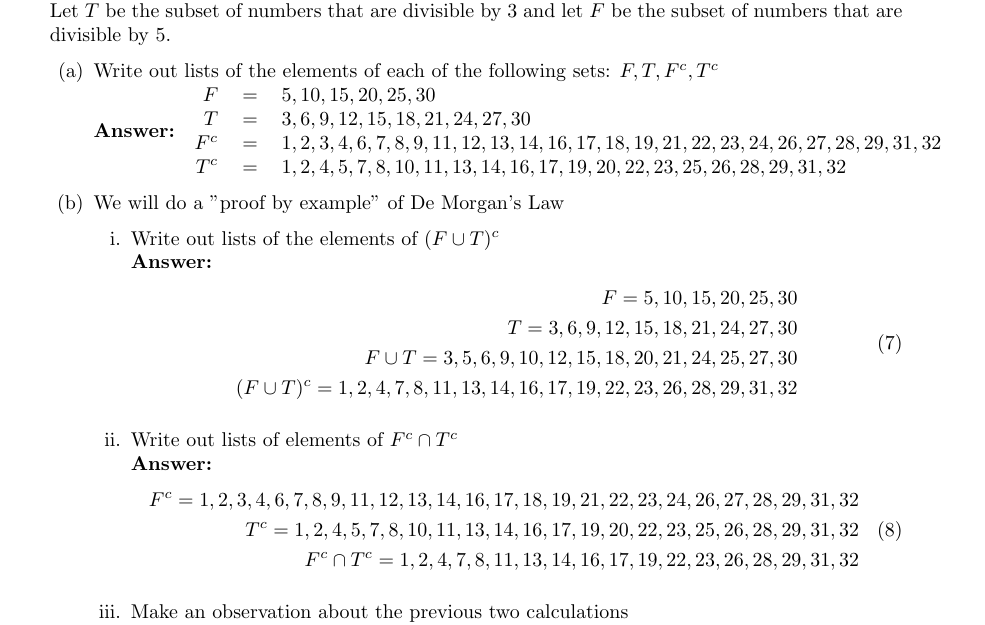
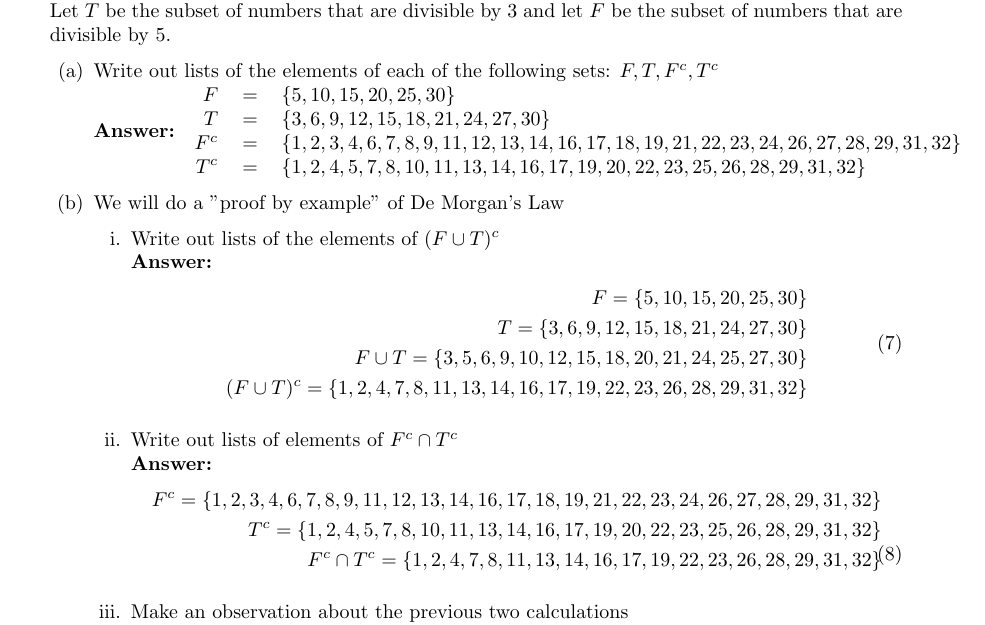
Before and after one commit to adriandarian/math-32, a LaTeX problem sheet (Homework/WHW1/WHW1.tex): part of page 2 of 6, cut so that both start at the same text. Compiled offline with pdfLaTeX.

Commit message:
fix: set notation

```diff
--- a/Homework/WHW1/WHW1.tex
+++ b/Homework/WHW1/WHW1.tex
@@ -107,10 +107,10 @@ Complete the following tasks. You need to show work for full credit. In particul
 	      	\item[(a)] Write out lists of the elements of each of the following sets: $F, T, F^{c}, T^{c}$ \\
 	      	      \textbf{Answer:}
 	      	      \begin{tabular}{rcl}
-	      	      	$F$     & $=$ & ${5, 10, 15, 20, 25, 30}$                                                                          \\
-	      	      	$T$     & $=$ & ${3, 6, 9, 12, 15, 18, 21, 24, 27, 30}$                                                            \\
-	      	      	$F^{c}$ & $=$ & ${1, 2, 3, 4, 6, 7, 8, 9, 11, 12, 13, 14, 16, 17, 18, 19, 21, 22, 23, 24, 26, 27, 28, 29, 31, 32}$ \\
-	      	      	$T^{c}$ & $=$ & ${1, 2, 4, 5, 7, 8, 10, 11, 13, 14, 16, 17, 19, 20, 22, 23, 25, 26, 28, 29, 31, 32}$               \\
+	      	      	$F$     & $=$ & $\{5, 10, 15, 20, 25, 30\}$                                                                          \\
+	      	      	$T$     & $=$ & $\{3, 6, 9, 12, 15, 18, 21, 24, 27, 30\}$                                                            \\
+	      	      	$F^{c}$ & $=$ & $\{1, 2, 3, 4, 6, 7, 8, 9, 11, 12, 13, 14, 16, 17, 18, 19, 21, 22, 23, 24, 26, 27, 28, 29, 31, 32\}$ \\
+	      	      	$T^{c}$ & $=$ & $\{1, 2, 4, 5, 7, 8, 10, 11, 13, 14, 16, 17, 19, 20, 22, 23, 25, 26, 28, 29, 31, 32\}$               \\
 	      	      \end{tabular}
 	      	\item[(b)] We will do a "proof by example" of De Morgan's Law
 	      	      \begin{itemize}
@@ -118,19 +118,19 @@ Complete the following tasks. You need to show work for full credit. In particul
 	      	      	      \textbf{Answer:}
 	      	      	      \begin{equation}
 	      	      	      	\begin{split}
-	      	      	      		F = {5, 10, 15, 20, 25, 30} \\
-	      	      	      		T = {3, 6, 9, 12, 15, 18, 21, 24, 27, 30} \\
-	      	      	      		F \cup T = {3, 5, 6, 9, 10, 12, 15, 18, 20, 21, 24, 25, 27, 30} \\
-	      	      	      		(F \cup T)^{c} = {1, 2, 4, 7, 8, 11, 13, 14, 16, 17, 19, 22, 23, 26, 28, 29, 31, 32} \\
+	      	      	      		F = \{5, 10, 15, 20, 25, 30\} \\
+	      	      	      		T = \{3, 6, 9, 12, 15, 18, 21, 24, 27, 30\} \\
+	      	      	      		F \cup T = \{3, 5, 6, 9, 10, 12, 15, 18, 20, 21, 24, 25, 27, 30\} \\
+	      	      	      		(F \cup T)^{c} = \{1, 2, 4, 7, 8, 11, 13, 14, 16, 17, 19, 22, 23, 26, 28, 29, 31, 32\} \\
 	      	      	      	\end{split}
 	      	      	      \end{equation}
 	      	      	\item[ii.] Write out lists of elements of $F^{c} \cap T^{c}$ \\
 	      	      	      \textbf{Answer:}
 	      	      	      \begin{equation}
 	      	      	      	\begin{split}
-	      	      	      		F^{c} = {1, 2, 3, 4, 6, 7, 8, 9, 11, 12, 13, 14, 16, 17, 18, 19, 21, 22, 23, 24, 26, 27, 28, 29, 31, 32} \\
-	      	      	      		T^{c} = {1, 2, 4, 5, 7, 8, 10, 11, 13, 14, 16, 17, 19, 20, 22, 23, 25, 26, 28, 29, 31, 32} \\
-	      	      	      		F^{c} \cap T^{c} = {1, 2, 4, 7, 8, 11, 13, 14, 16, 17, 19, 22, 23, 26, 28, 29, 31, 32} \\
+	      	      	      		F^{c} = \{1, 2, 3, 4, 6, 7, 8, 9, 11, 12, 13, 14, 16, 17, 18, 19, 21, 22, 23, 24, 26, 27, 28, 29, 31, 32\} \\
+	      	      	      		T^{c} = \{1, 2, 4, 5, 7, 8, 10, 11, 13, 14, 16, 17, 19, 20, 22, 23, 25, 26, 28, 29, 31, 32\} \\
+	      	      	      		F^{c} \cap T^{c} = \{1, 2, 4, 7, 8, 11, 13, 14, 16, 17, 19, 22, 23, 26, 28, 29, 31, 32\} \\
 	      	      	      	\end{split}
 	      	      	      \end{equation}
 	      	      	\item[iii.] Make an observation about the previous two calculations \\
```
Also changed, not shown: Homework/WHW1/WHW1.pdf.
